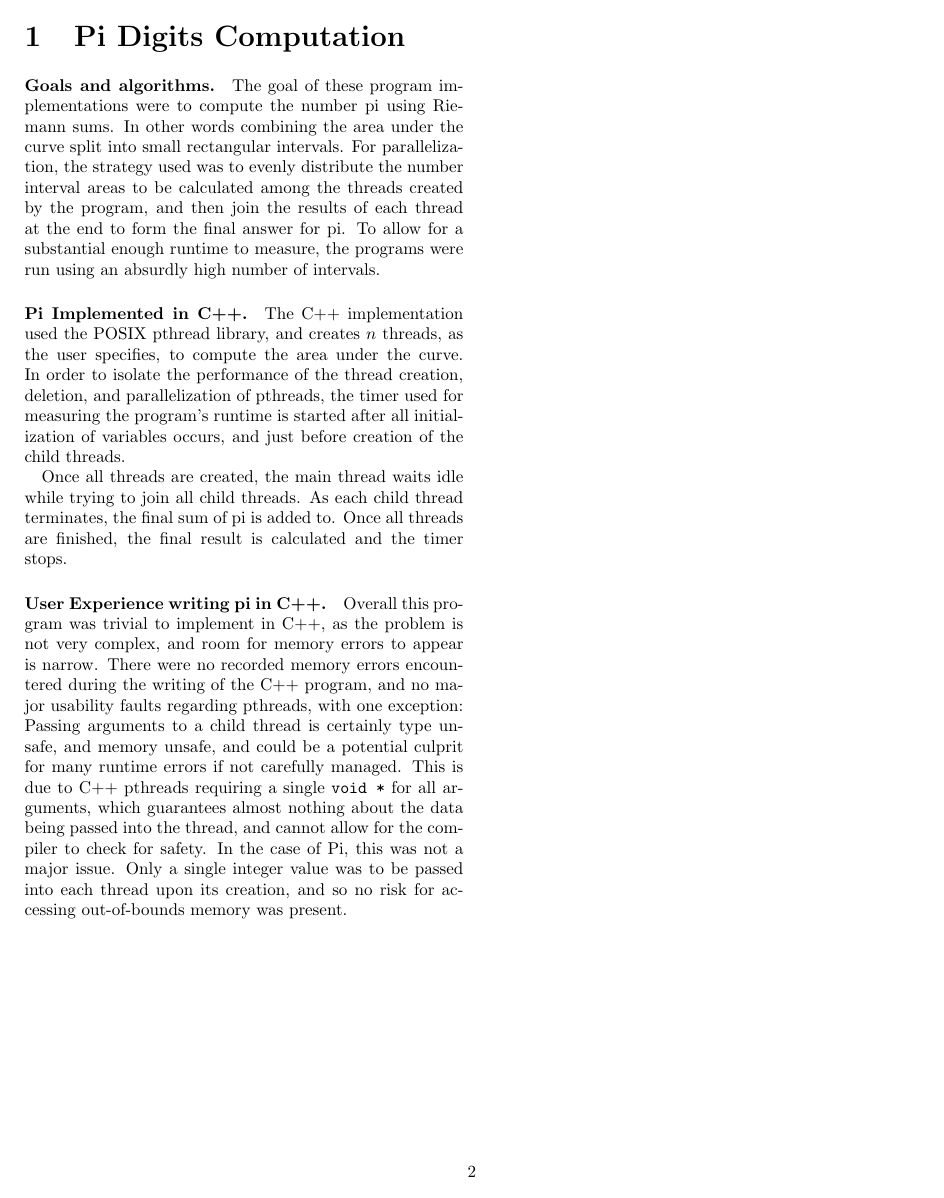
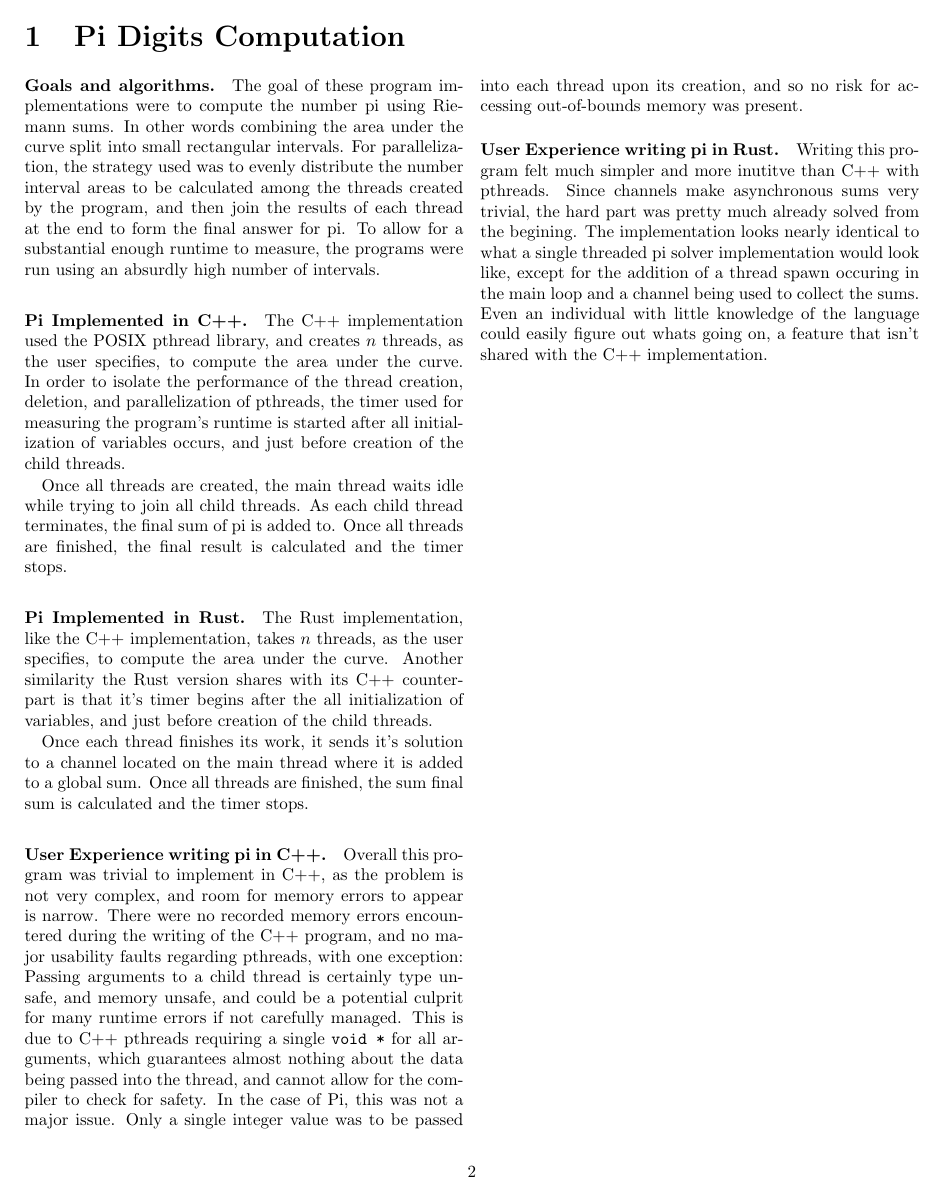
Before and after one commit to elarkham/Evaluating-Rust, a LaTeX document (doc/report/report.tex, which reads doc/report/pi.tex): page 2 of 3. Compiled offline with pdfLaTeX.

Commit message:
Add Rust pi section to the report

```diff
--- a/doc/report/pi.tex
+++ b/doc/report/pi.tex
@@ -22,6 +22,16 @@ threads are created, the main thread waits idle while trying to join all child
 threads. As each child thread terminates, the final sum of pi is added to. Once
 all threads are finished, the final result is calculated and the timer stops.
 
+\paragraph{Pi Implemented in Rust.}
+The Rust implementation, like the C++ implementation, takes $n$ threads, as the
+user specifies, to compute the area under the curve. Another similarity the Rust
+version shares with its C++ counterpart is that it's timer begins after the all
+initialization of variables, and just before creation of the child threads.
+
+Once each thread finishes its work, it sends it's solution to a channel located
+on the main thread where it is added to a global sum. Once all threads are
+finished, the sum final sum is calculated and the timer stops.
+
 \paragraph{User Experience writing pi in C++.}
 Overall this program was trivial to implement in C++, as the problem is not very
 complex, and room for memory errors to appear is narrow. There were no recorded
@@ -35,3 +45,13 @@ cannot allow for the compiler to check for safety. In the case of Pi, this was
 not a major issue. Only a single integer value was to be passed into each
 thread upon its creation, and so no risk for accessing out-of-bounds memory was
 present.
+
+\paragraph{User Experience writing pi in Rust.}
+Writing this program felt much simpler and more inutitve than C++ with pthreads.
+Since channels make asynchronous sums very trivial, the hard part was pretty
+much already solved from the begining. The implementation looks nearly identical
+to what a single threaded pi solver implementation would look like, except for
+the addition of a thread spawn occuring in the main loop and a channel being
+used to collect the sums. Even an individual with little knowledge of the
+language could easily figure out whats going on, a feature that isn't shared
+with the C++ implementation.
```
